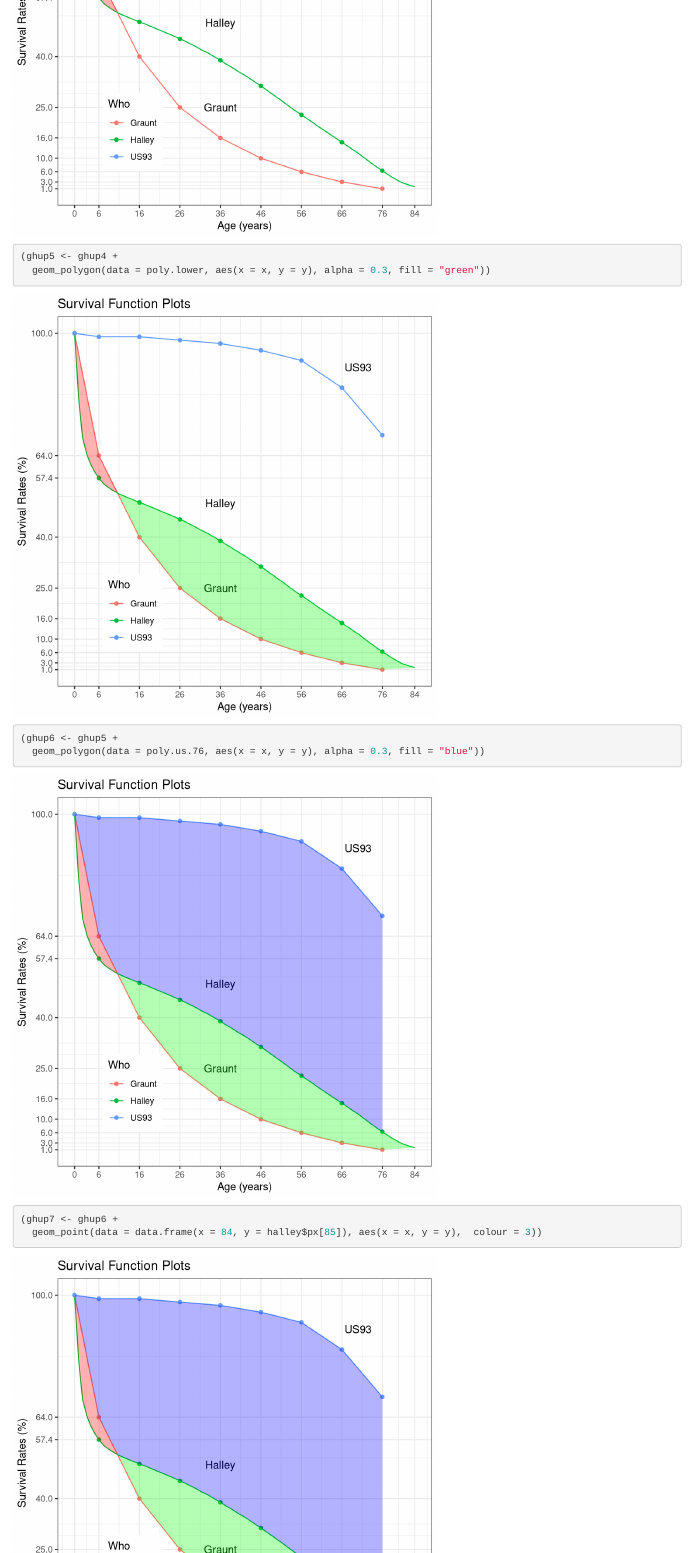
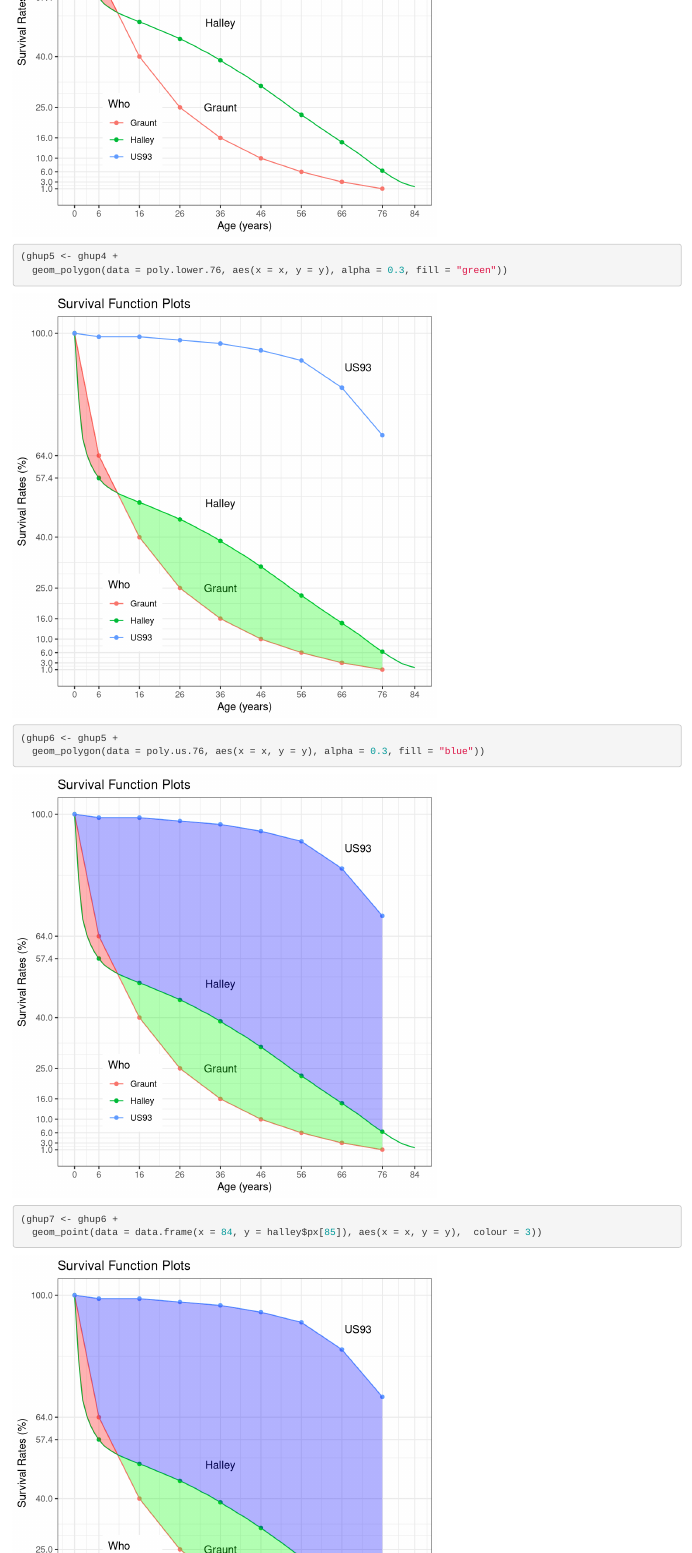
Before and after one commit to kwlee58/Lifetable, an R Markdown document (R/Graunt_US_Halley160329_en.Rmd): the page in a window 1100 px wide, from 9020 px down. Rendered offline with R 4.5, knitr and Pandoc, with nearby package versions.

Commit message:
Even the Halley and Graunt, truncate at 76

```diff
--- a/R/Graunt_US_Halley160329_en.Rmd
+++ b/R/Graunt_US_Halley160329_en.Rmd
@@ -697,7 +697,7 @@ poly.us.76 <- subset(poly.us, poly.us$x <= 76)
 (ghup4 <- ghu4 +
   geom_polygon(data = poly.upper, aes(x = x, y = y), alpha = 0.3, fill = "red"))
 (ghup5 <- ghup4 +
-  geom_polygon(data = poly.lower, aes(x = x, y = y), alpha = 0.3, fill = "green"))
+  geom_polygon(data = poly.lower.76, aes(x = x, y = y), alpha = 0.3, fill = "green"))
 (ghup6 <- ghup5 +
   geom_polygon(data = poly.us.76, aes(x = x, y = y), alpha = 0.3, fill = "blue"))
 (ghup7 <- ghup6 +
```
Also changed, not shown: R/graunt_halley_160329.rda, pics/graunt_halley_us_poly_ggplot.png, 1 other file.
